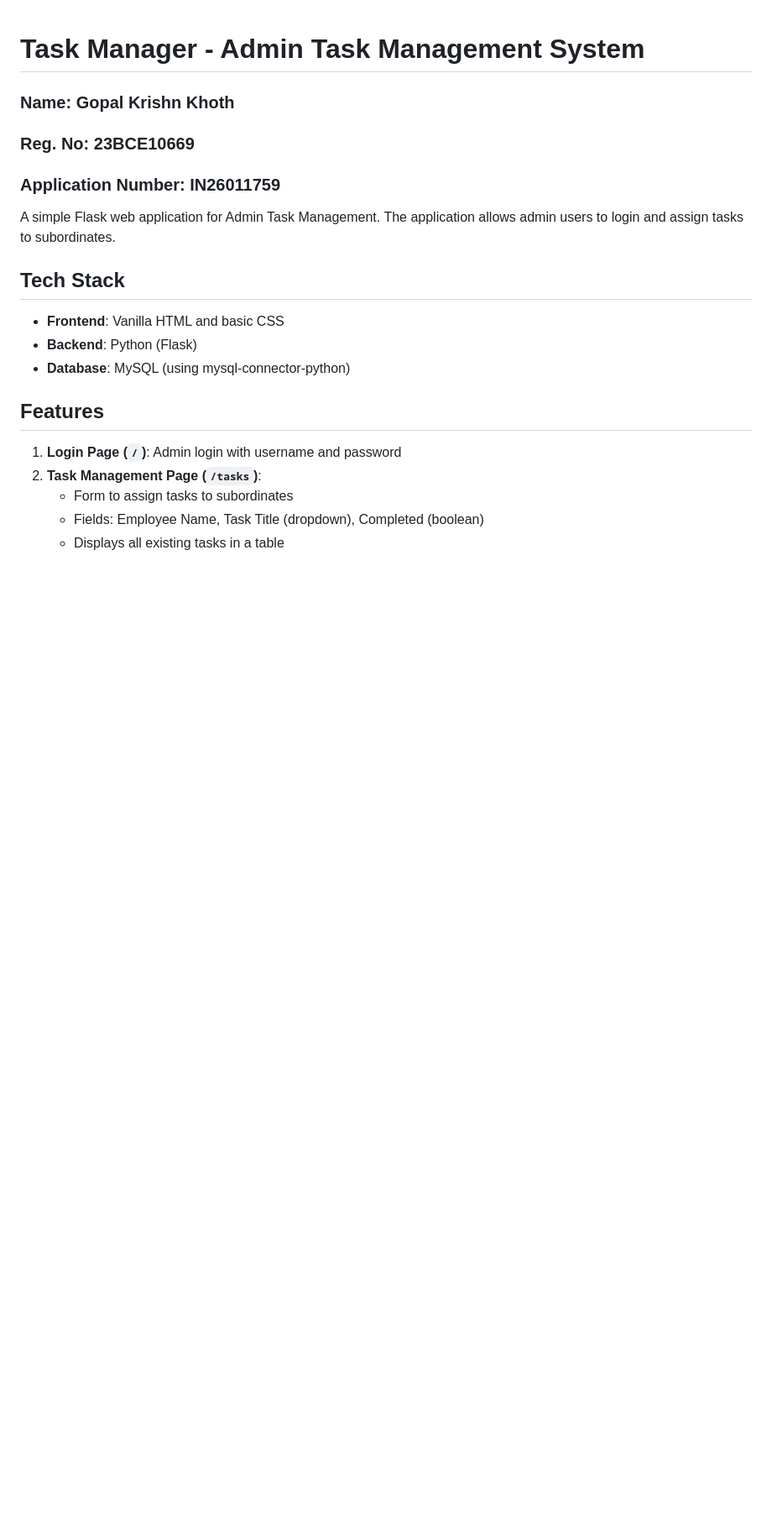
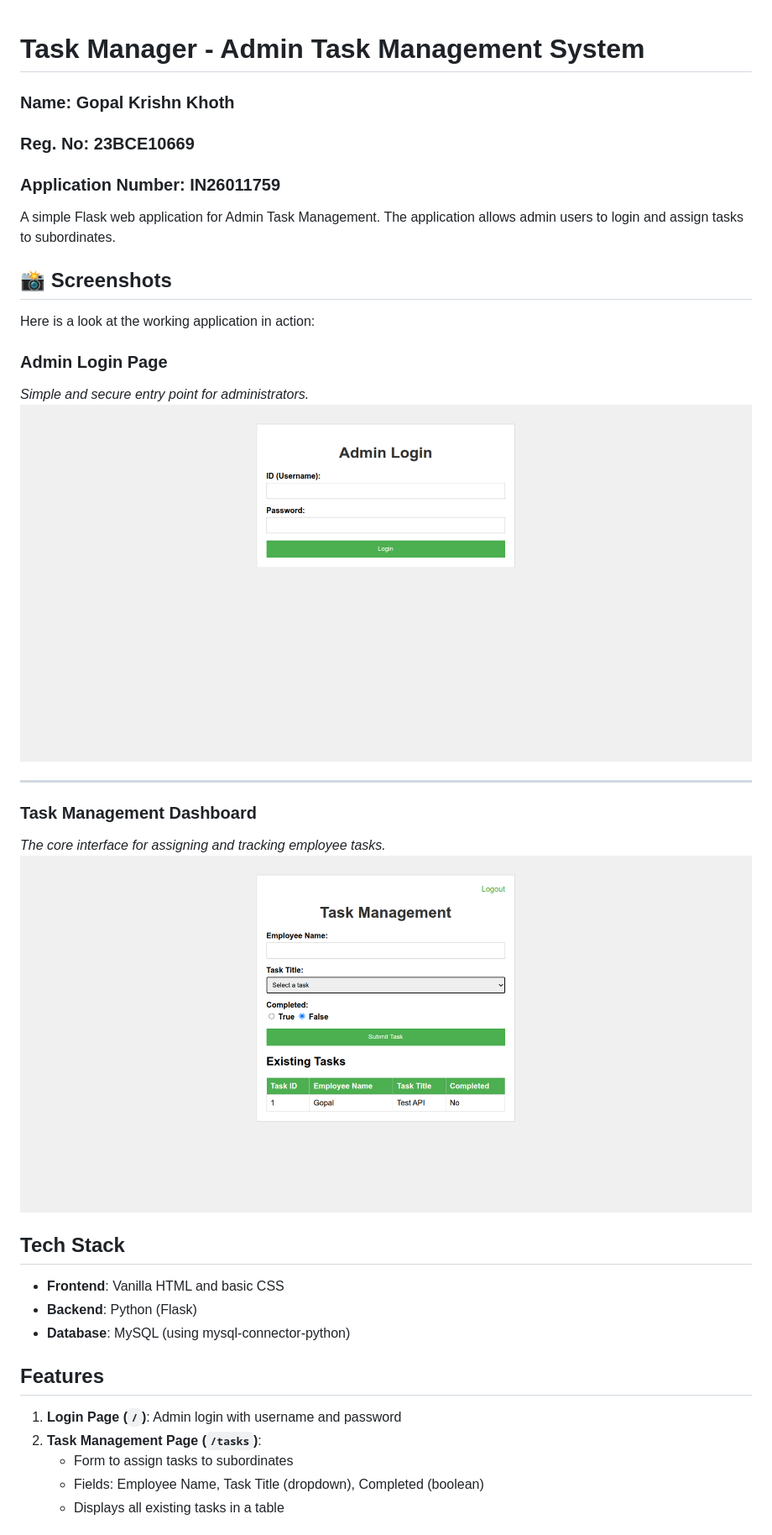
Before and after one commit to iamgkkj/Task-Manager-Flask-MySQL, a Markdown page: README.md, the part around the change. Shown at 84% size. Drawn GitHub-style; blank space fills up the shorter version.

Commit message:
Docs: Updated README with the working proof Screenshots

```diff
--- a/README.md
+++ b/README.md
@@ -4,6 +4,20 @@
 ### Reg. No: 23BCE10669
 ### Application Number: IN26011759
 A simple Flask web application for Admin Task Management. The application allows admin users to login and assign tasks to subordinates.
+
+## 📸 Screenshots
+
+Here is a look at the working application in action:
+
+### Admin Login Page
+*Simple and secure entry point for administrators.*
+![Admin Login Page](https://raw.githubusercontent.com/iamgkkj/Task-Manager-Flask-MySQL/086c8af99743dddf47e28bf3162247871411b2b6/static/LoginPage.png)
+
+---
+
+### Task Management Dashboard
+*The core interface for assigning and tracking employee tasks.*
+![Task Management Dashboard](https://raw.githubusercontent.com/iamgkkj/Task-Manager-Flask-MySQL/086c8af99743dddf47e28bf3162247871411b2b6/static/Dashboard.png)
 
 ## Tech Stack
 
```
